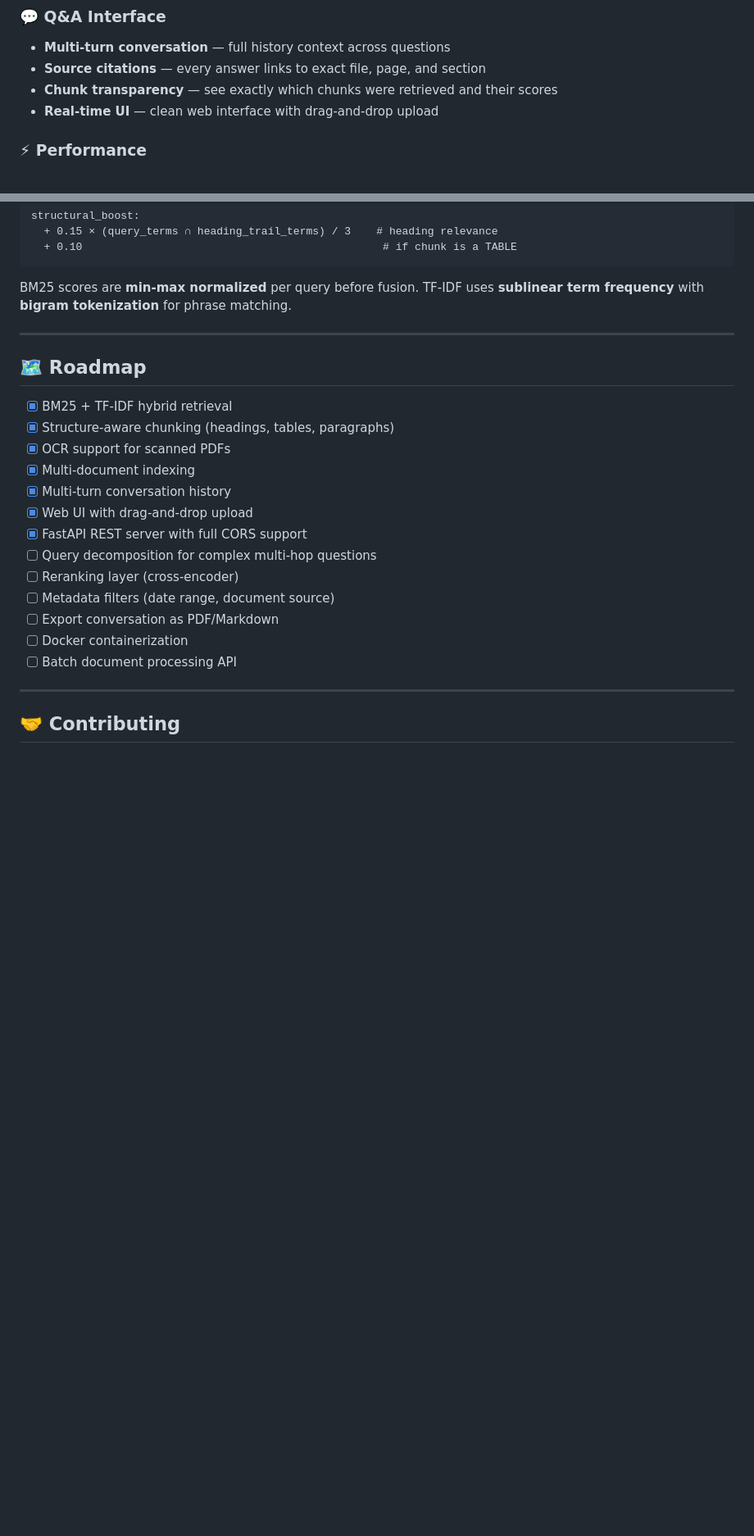
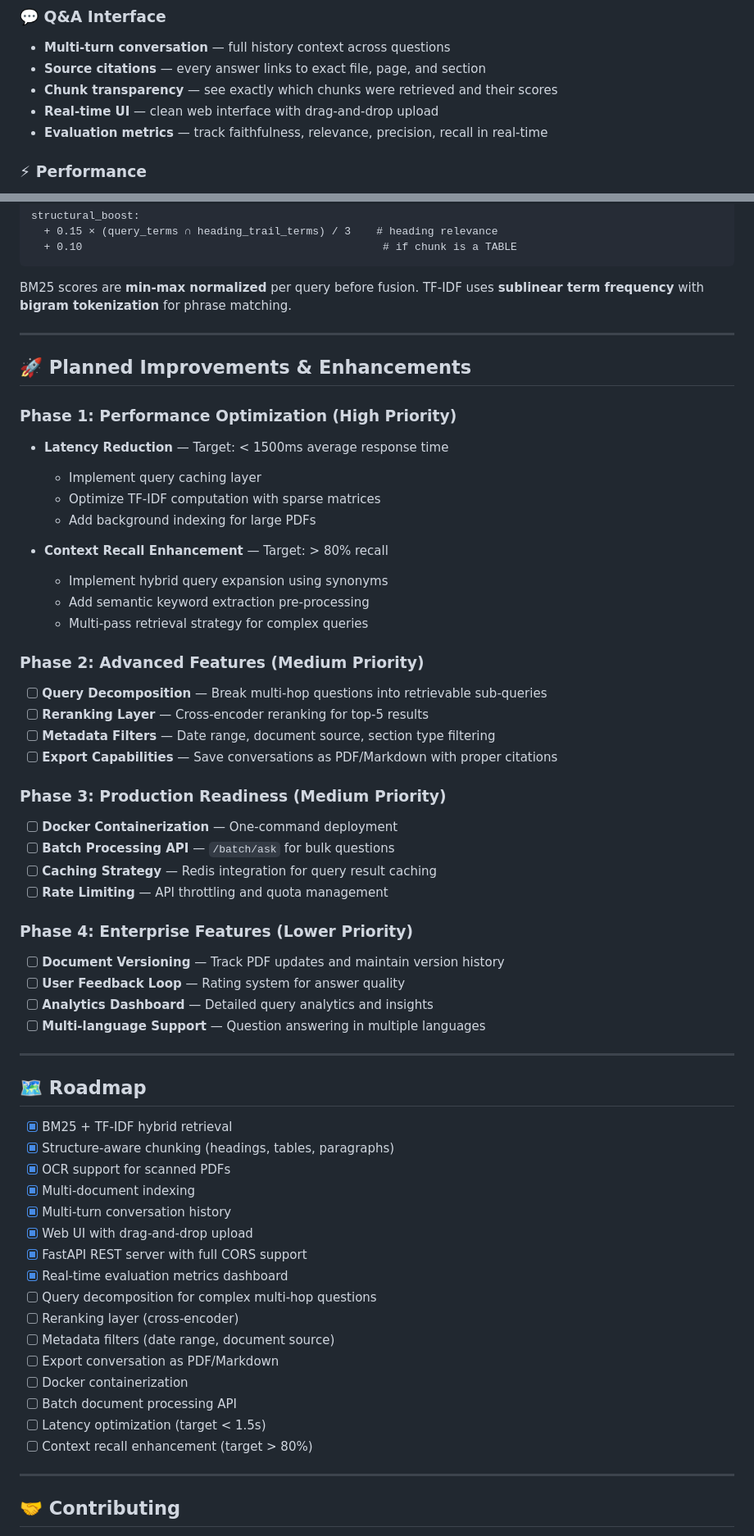
Before and after one commit to Ramesh143-code/Vectorless-RAG-Document-QA, a Markdown page: README.md, 2 parts joined by grey strips. Shown at 82% size. Rendered like a GitHub page; blank space fills up the shorter version.

```diff
--- a/README.md
+++ b/README.md
@@ -151,6 +246,7 @@
 - **Source citations** — every answer links to exact file, page, and section
 - **Chunk transparency** — see exactly which chunks were retrieved and their scores
 - **Real-time UI** — clean web interface with drag-and-drop upload
+- **Evaluation metrics** — track faithfulness, relevance, precision, recall in real-time
 
 ### ⚡ Performance
 - **Groq inference** — among the fastest LLM APIs available (hundreds of tokens/sec)
@@ -344,6 +440,39 @@ BM25 scores are **min-max normalized** per query before fusion. TF-IDF uses **su
 
 ---
 
+## 🚀 Planned Improvements & Enhancements
+
+### Phase 1: Performance Optimization (High Priority)
+- **Latency Reduction** — Target: < 1500ms average response time
+  - Implement query caching layer
+  - Optimize TF-IDF computation with sparse matrices
+  - Add background indexing for large PDFs
+
+- **Context Recall Enhancement** — Target: > 80% recall
+  - Implement hybrid query expansion using synonyms
+  - Add semantic keyword extraction pre-processing
+  - Multi-pass retrieval strategy for complex queries
+
+### Phase 2: Advanced Features (Medium Priority)
+- [ ] **Query Decomposition** — Break multi-hop questions into retrievable sub-queries
+- [ ] **Reranking Layer** — Cross-encoder reranking for top-5 results
+- [ ] **Metadata Filters** — Date range, document source, section type filtering
+- [ ] **Export Capabilities** — Save conversations as PDF/Markdown with proper citations
+
+### Phase 3: Production Readiness (Medium Priority)
+- [ ] **Docker Containerization** — One-command deployment
+- [ ] **Batch Processing API** — `/batch/ask` for bulk questions
+- [ ] **Caching Strategy** — Redis integration for query result caching
+- [ ] **Rate Limiting** — API throttling and quota management
+
+### Phase 4: Enterprise Features (Lower Priority)
+- [ ] **Document Versioning** — Track PDF updates and maintain version history
+- [ ] **User Feedback Loop** — Rating system for answer quality
+- [ ] **Analytics Dashboard** — Detailed query analytics and insights
+- [ ] **Multi-language Support** — Question answering in multiple languages
+
+---
+
 ## 🗺️ Roadmap
 
 - [x] BM25 + TF-IDF hybrid retrieval
@@ -353,12 +482,15 @@ BM25 scores are **min-max normalized** per query before fusion. TF-IDF uses **su
 - [x] Multi-turn conversation history
 - [x] Web UI with drag-and-drop upload
 - [x] FastAPI REST server with full CORS support
+- [x] Real-time evaluation metrics dashboard
 - [ ] Query decomposition for complex multi-hop questions
 - [ ] Reranking layer (cross-encoder)
 - [ ] Metadata filters (date range, document source)
 - [ ] Export conversation as PDF/Markdown
 - [ ] Docker containerization
 - [ ] Batch document processing API
+- [ ] Latency optimization (target < 1.5s)
+- [ ] Context recall enhancement (target > 80%)
 
 ---
 
```
Also changed, not shown: other parts of README.md (+106 -11 lines).
